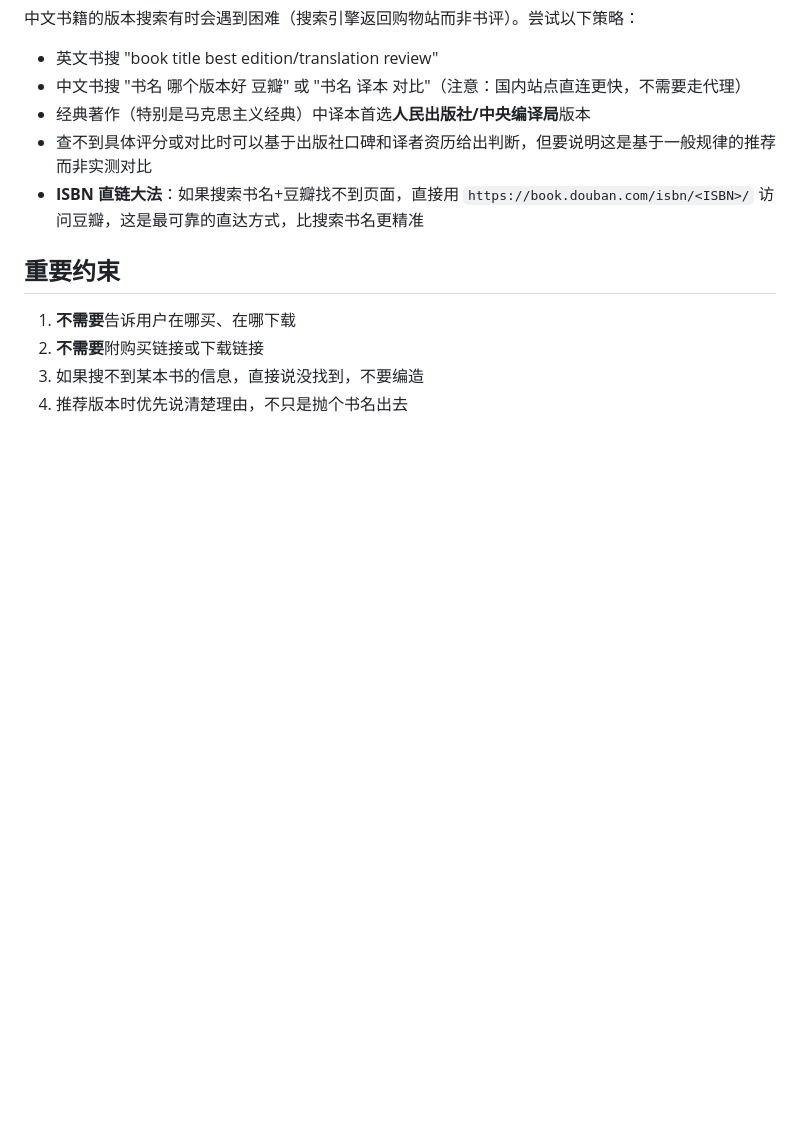
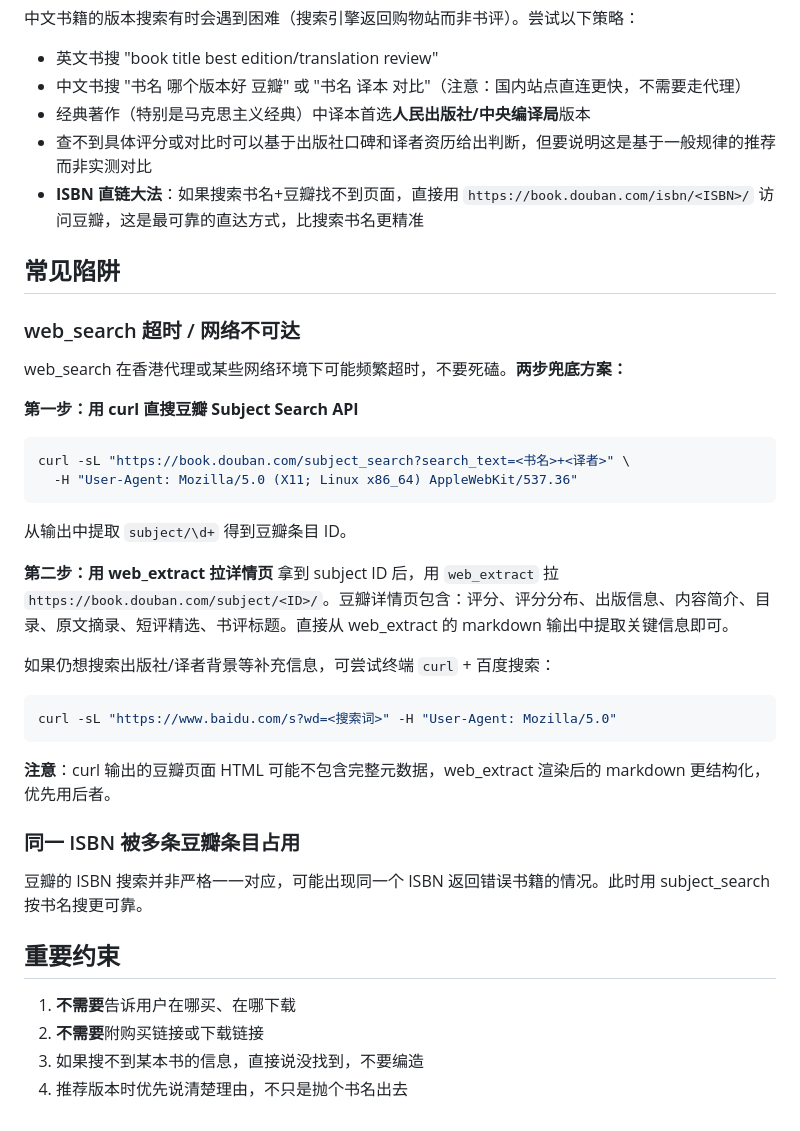
Before and after one commit to 0x-0cd/emma-skills, a Markdown page: skills/book-reading-guide/SKILL.md, the part around the change. Rendered like a GitHub page; blank space fills up the shorter version.

Commit message:
🔄 Emma 技能同步 20260701_020042

````diff
--- a/skills/book-reading-guide/SKILL.md
+++ b/skills/book-reading-guide/SKILL.md
@@ -101,6 +101,32 @@ tags:
 - 查不到具体评分或对比时可以基于出版社口碑和译者资历给出判断，但要说明这是基于一般规律的推荐而非实测对比
 - **ISBN 直链大法**：如果搜索书名+豆瓣找不到页面，直接用 `https://book.douban.com/isbn/<ISBN>/` 访问豆瓣，这是最可靠的直达方式，比搜索书名更精准
 
+## 常见陷阱
+
+### web_search 超时 / 网络不可达
+
+web_search 在香港代理或某些网络环境下可能频繁超时，不要死磕。**两步兜底方案：**
+
+**第一步：用 curl 直搜豆瓣 Subject Search API**
+```bash
+curl -sL "https://book.douban.com/subject_search?search_text=<书名>+<译者>" \
+  -H "User-Agent: Mozilla/5.0 (X11; Linux x86_64) AppleWebKit/537.36"
+```
+从输出中提取 `subject/\d+` 得到豆瓣条目 ID。
+
+**第二步：用 web_extract 拉详情页**
+拿到 subject ID 后，用 `web_extract` 拉 `https://book.douban.com/subject/<ID>/`。豆瓣详情页包含：评分、评分分布、出版信息、内容简介、目录、原文摘录、短评精选、书评标题。直接从 web_extract 的 markdown 输出中提取关键信息即可。
+
+如果仍想搜索出版社/译者背景等补充信息，可尝试终端 `curl` + 百度搜索：
+```bash
+curl -sL "https://www.baidu.com/s?wd=<搜索词>" -H "User-Agent: Mozilla/5.0"
+```
+
+**注意**：curl 输出的豆瓣页面 HTML 可能不包含完整元数据，web_extract 渲染后的 markdown 更结构化，优先用后者。
+
+### 同一 ISBN 被多条豆瓣条目占用
+豆瓣的 ISBN 搜索并非严格一一对应，可能出现同一个 ISBN 返回错误书籍的情况。此时用 subject_search 按书名搜更可靠。
+
 ## 重要约束
 
 1. **不需要**告诉用户在哪买、在哪下载
````
Also changed, not shown: 2 other files.
